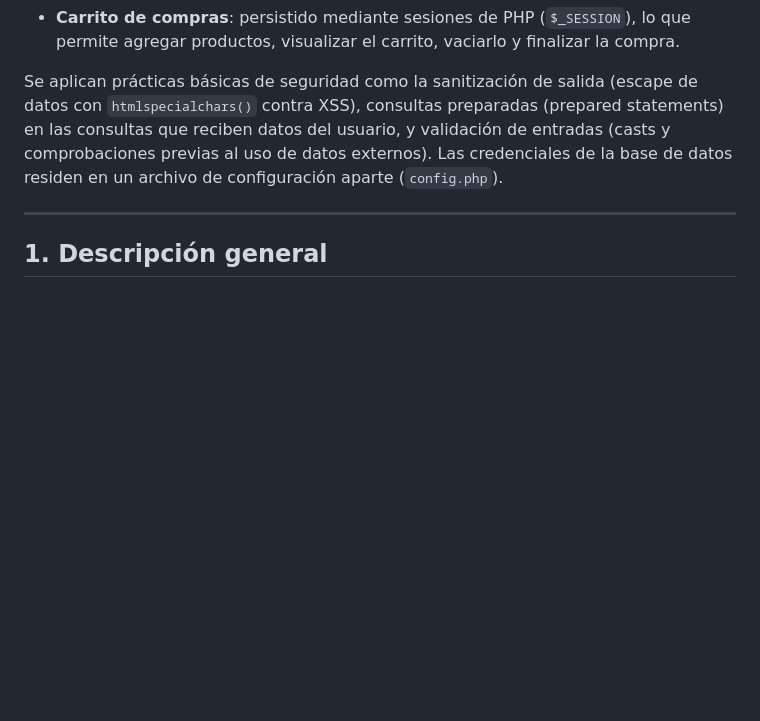
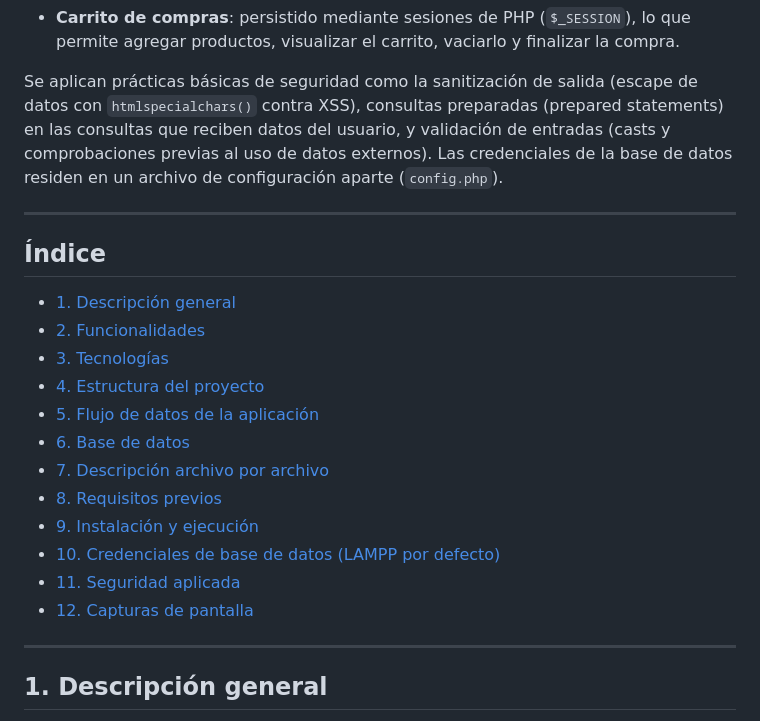
Before and after one commit to oramirez13/tienda_virtual, a Markdown page: README.md, the part around the change. Drawn GitHub-style; blank space fills up the shorter version.

Commit message:
Agregar indice de navegacion al README

```diff
--- a/README.md
+++ b/README.md
@@ -8,6 +8,23 @@ El funcionamiento de la aplicación se apoya en dos pilares:
 - **Carrito de compras**: persistido mediante sesiones de PHP (`$_SESSION`), lo que permite agregar productos, visualizar el carrito, vaciarlo y finalizar la compra.
 
 Se aplican prácticas básicas de seguridad como la sanitización de salida (escape de datos con `htmlspecialchars()` contra XSS), consultas preparadas (prepared statements) en las consultas que reciben datos del usuario, y validación de entradas (casts y comprobaciones previas al uso de datos externos). Las credenciales de la base de datos residen en un archivo de configuración aparte (`config.php`).
+
+---
+
+## Índice
+
+- [1. Descripción general](#1-descripción-general)
+- [2. Funcionalidades](#2-funcionalidades)
+- [3. Tecnologías](#3-tecnologías)
+- [4. Estructura del proyecto](#4-estructura-del-proyecto)
+- [5. Flujo de datos de la aplicación](#5-flujo-de-datos-de-la-aplicación)
+- [6. Base de datos](#6-base-de-datos)
+- [7. Descripción archivo por archivo](#7-descripción-archivo-por-archivo)
+- [8. Requisitos previos](#8-requisitos-previos)
+- [9. Instalación y ejecución](#9-instalación-y-ejecución)
+- [10. Credenciales de base de datos (LAMPP por defecto)](#10-credenciales-de-base-de-datos-lampp-por-defecto)
+- [11. Seguridad aplicada](#11-seguridad-aplicada)
+- [12. Capturas de pantalla](#12-capturas-de-pantalla)
 
 ---
 
```
